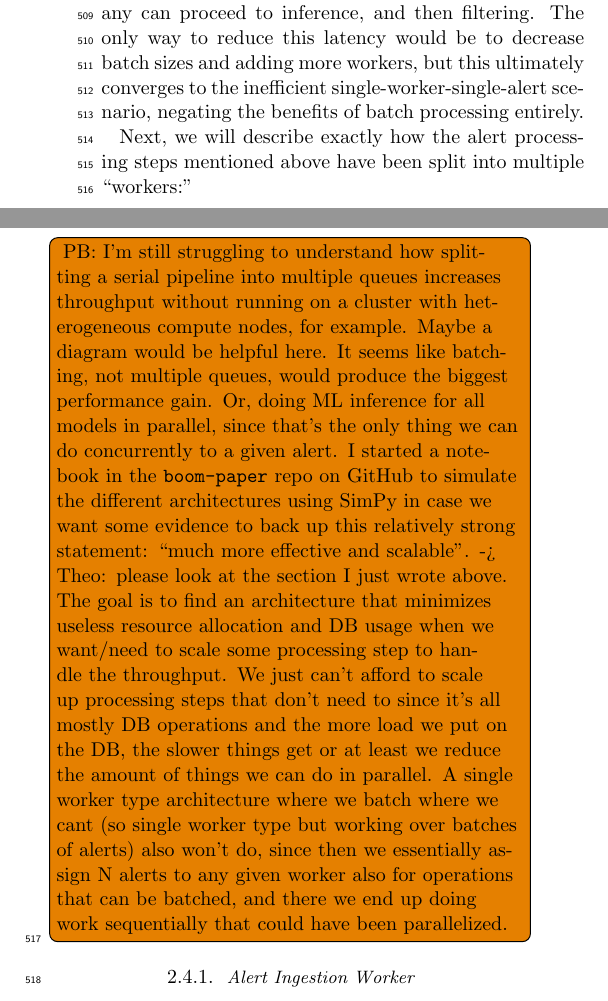
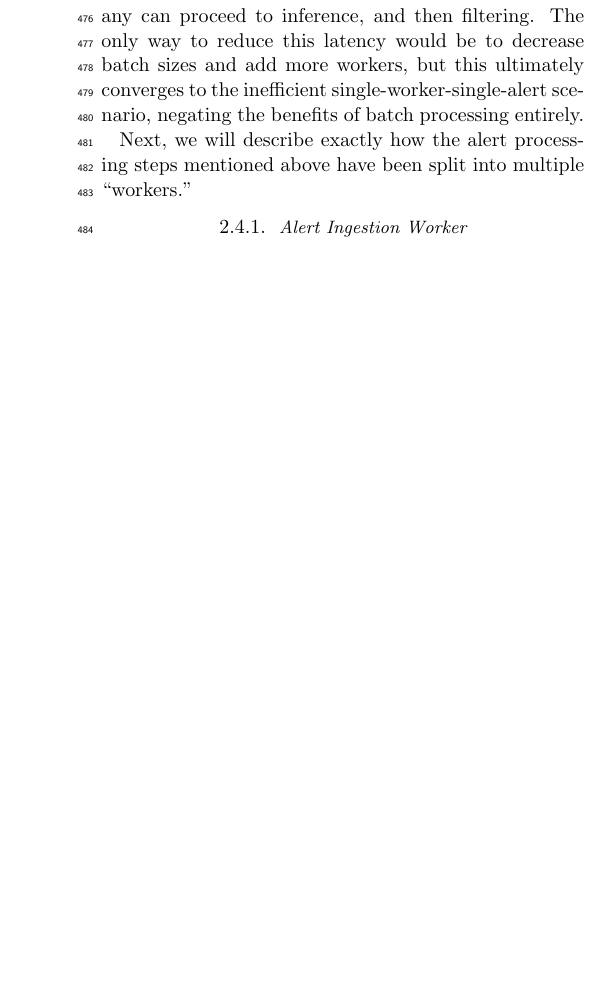
Before and after one commit to boom-astro/boom-paper, a LaTeX paper (paper/main.tex): two parts of the columns of page 7 of 15 before the commit and part of one column of page 7 of 14 after it, the two joined at a grey line, cut so that both start at the same text, the shorter picture padded with empty space. Compiled offline with pdfLaTeX.

Commit message:
Resolve comment

```diff
--- a/paper/main.tex
+++ b/paper/main.tex
@@ -176,24 +176,9 @@ Perhaps more critically, the monolithic worker design creates inflexible scaling
 
 \texttt{BOOM} addresses these limitations through a multi-tier architecture with dedicated worker types for ingestion, inference, and filtering operations. While initial alert ingestion remains sequential, both inference and filtering are handled by specialized worker types that process batches of alerts, dramatically reducing the number of database operations required. This architectural separation enables independent scaling of different processing stages, allowing administrators to increase compute resources only where bottlenecks occur. This resource optimization becomes particularly important given \texttt{BOOM}'s expanded multi-survey capabilities, which introduce numerous additional database operations compared to single-survey systems. This results in more efficient hardware utilization and lower overall resource consumption, while providing superior processing throughput and flexibility.
 
-An alternative approach might consider using single end-to-end workers that process not one but batches of alerts through sequential processing stages with parallelization where possible. However, this design creates a fundamental latency bottleneck: since certain initial operations like deserializing \texttt{Avro} packets and cross-matching with archival catalogs and surveys must be performed sequentially on individual alerts, a worker cannot begin machine learning inference on a batch until it completes all preliminary processing for every alert. As batch sizes increase to improve machine learning efficiency, latency from an alert being emitted and it being processed increases proportionally because the worker must sequentially process all alerts in a batch before any can proceed to inference, and then filtering. The only way to reduce this latency would be to decrease batch sizes and  adding more workers, but this ultimately converges to the inefficient single-worker-single-alert scenario, negating the benefits of batch processing entirely.
+An alternative approach might consider using single end-to-end workers that process not one but batches of alerts through sequential processing stages with parallelization where possible. However, this design creates a fundamental latency bottleneck: since certain initial operations like deserializing \texttt{Avro} packets and cross-matching with archival catalogs and surveys must be performed sequentially on individual alerts, a worker cannot begin machine learning inference on a batch until it completes all preliminary processing for every alert. As batch sizes increase to improve machine learning efficiency, latency from an alert being emitted and it being processed increases proportionally because the worker must sequentially process all alerts in a batch before any can proceed to inference, and then filtering. The only way to reduce this latency would be to decrease batch sizes and add more workers, but this ultimately converges to the inefficient single-worker-single-alert scenario, negating the benefits of batch processing entirely.
 
-Next, we will describe exactly how the alert processing steps mentioned above have been split into multiple ``workers:''
-
-\todo[inline]{
-    PB: I'm still struggling to understand how splitting a serial pipeline
-    into multiple queues increases throughput without running on a cluster
-    with heterogeneous compute nodes, for example.
-    Maybe a diagram would be helpful here.
-    It seems like batching, not multiple queues,
-    would produce the biggest performance gain.
-    Or, doing ML inference for all models in parallel,
-    since that's the only thing we can do concurrently to a given alert.
-    I started a notebook in the \texttt{boom-paper} repo on GitHub
-    to simulate the different architectures using SimPy
-    in case we want some evidence to back up this relatively strong statement:
-    ``much more effective and scalable''. -> Theo: please look at the section I just wrote above. The goal is to find an architecture that minimizes useless resource allocation and DB usage when we want/need to scale some processing step to handle the throughput. We just can't afford to scale up processing steps that don't need to since it's all mostly DB operations and the more load we put on the DB, the slower things get or at least we reduce the amount of things we can do in parallel. A single worker type architecture where we batch where we cant (so single worker type but working over batches of alerts) also won't do, since then we essentially assign N alerts to any given worker also for operations that can be batched, and there we end up doing work sequentially that could have been parallelized.
-}
+Next, we will describe exactly how the alert processing steps mentioned above have been split into multiple ``workers.''
 
 \subsubsection{Alert Ingestion Worker}
 
```
